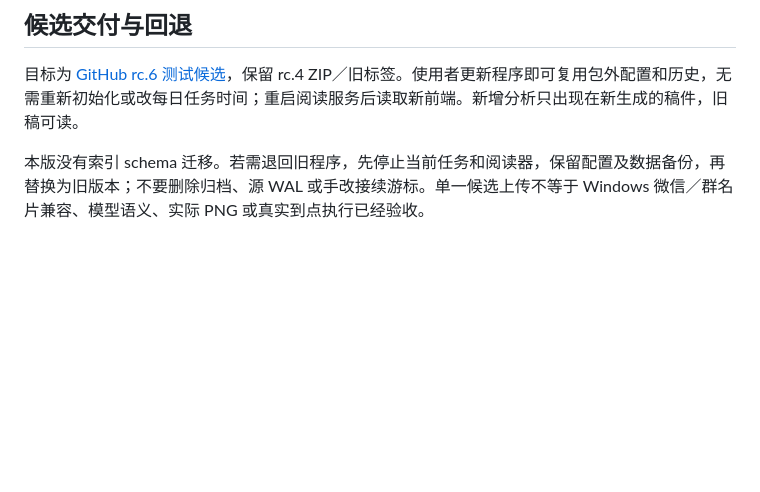
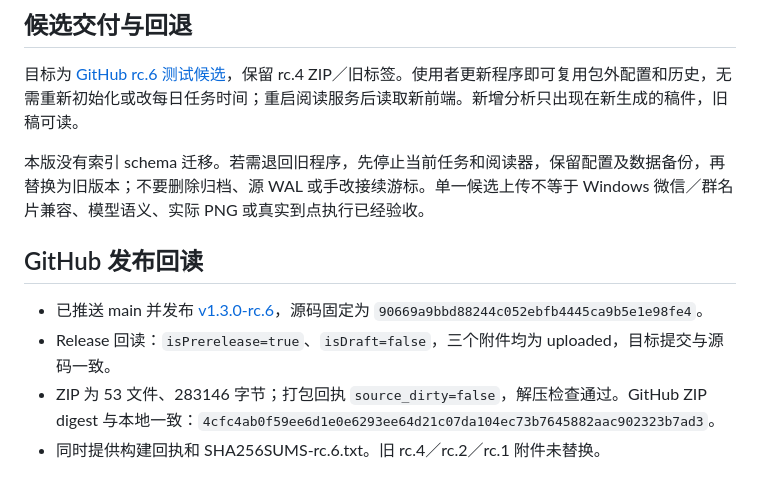
Before and after one commit to fxbillu/Magic-wechat-group-daily-skills, a Markdown page: docs/verification/1.3.0-rc.6.md, the part around the change. Rendered like a GitHub page; blank space fills up the shorter version.

```diff
--- a/docs/verification/1.3.0-rc.6.md
+++ b/docs/verification/1.3.0-rc.6.md
@@ -32,3 +32,10 @@ Ego 浏览器检查在允许 GUI 访问后执行；窗口和测试数据均隔
 目标为 [GitHub rc.6 测试候选](https://github.com/fxbillu/Magic-wechat-group-daily-skills/releases/tag/v1.3.0-rc.6)，保留 rc.4 ZIP／旧标签。使用者更新程序即可复用包外配置和历史，无需重新初始化或改每日任务时间；重启阅读服务后读取新前端。新增分析只出现在新生成的稿件，旧稿可读。
 
 本版没有索引 schema 迁移。若需退回旧程序，先停止当前任务和阅读器，保留配置及数据备份，再替换为旧版本；不要删除归档、源 WAL 或手改接续游标。单一候选上传不等于 Windows 微信／群名片兼容、模型语义、实际 PNG 或真实到点执行已经验收。
+
+## GitHub 发布回读
+
+- 已推送 main 并发布 [v1.3.0-rc.6](https://github.com/fxbillu/Magic-wechat-group-daily-skills/releases/tag/v1.3.0-rc.6)，源码固定为 `90669a9bbd88244c052ebfb4445ca9b5e1e98fe4`。
+- Release 回读：`isPrerelease=true`、`isDraft=false`，三个附件均为 uploaded，目标提交与源码一致。
+- ZIP 为 53 文件、283146 字节；打包回执 `source_dirty=false`，解压检查通过。GitHub ZIP digest 与本地一致：`4cfc4ab0f59ee6d1e0e6293ee64d21c07da104ec73b7645882aac902323b7ad3`。
+- 同时提供构建回执和 SHA256SUMS-rc.6.txt。旧 rc.4／rc.2／rc.1 附件未替换。
```
Also changed, not shown: docs/dev-log.md (+6 -0 lines).
